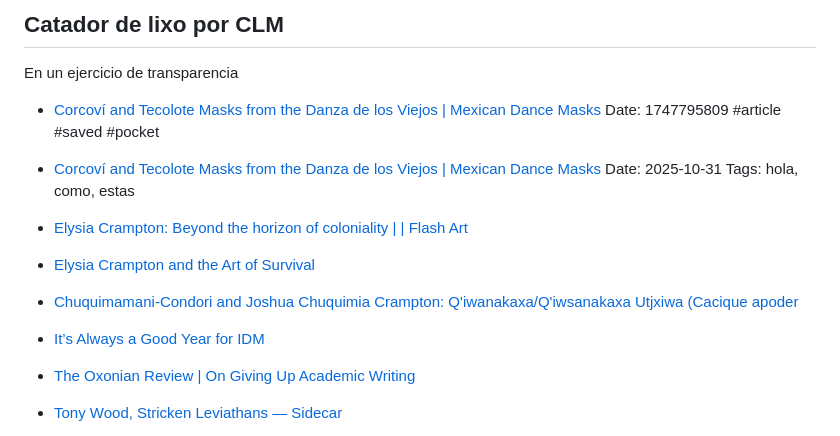
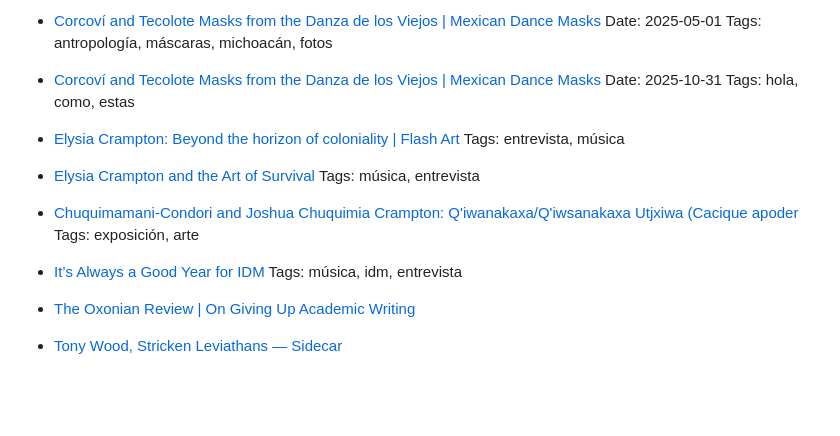
Before and after one commit to carloslucmat/bookmarks, a Markdown page: articles.md, the part around the change. Rendered like a GitHub page; blank space fills up the shorter version.

```diff
--- a/articles.md
+++ b/articles.md
@@ -1,19 +1,22 @@
-## Catador de lixo por CLM
-En un ejercicio de transparencia
+- [Corcoví and Tecolote Masks from the Danza de los Viejos | Mexican Dance Masks](https://mexicandancemasks.com/?p=10968)
+  Date: 2025-05-01
+  Tags: antropología, máscaras, michoacán, fotos
 
 - [Corcoví and Tecolote Masks from the Danza de los Viejos | Mexican Dance Masks](https://mexicandancemasks.com/?p=10968)
-Date: 1747795809
-#article #saved #pocket
+Date: 2025-10-31
+Tags: hola, como, estas
 
-- [Corcoví and Tecolote Masks from the Danza de los Viejos | Mexican Dance Masks](https://mexicandancemasks.com/?p=10968) Date: 2025-10-31 Tags: hola, como, estas
-
-- [Elysia Crampton: Beyond the horizon of coloniality | | Flash Art](https://flash---art.com/article/elysia-crampton-beyond-the-horizon-of-coloniality/)
+- [Elysia Crampton: Beyond the horizon of coloniality | Flash Art](https://flash---art.com/article/elysia-crampton-beyond-the-horizon-of-coloniality/)
+Tags: entrevista, música
 
 - [Elysia Crampton and the Art of Survival](https://www.vice.com/en/article/elysia-crampton-interview-demon-city/)
+  Tags: música, entrevista
 
 - [Chuquimamani-Condori and Joshua Chuquimia Crampton: Q'iwanakaxa/Q'iwsanakaxa Utjxiwa (Cacique apoder](https://www.momaps1.org/en/programs/183-chuquimamani-condori-and-joshua-chuquimia-crampton)
+  Tags: exposición, arte
 
 - [It’s Always a Good Year for IDM](https://tabularasarecords.substack.com/p/its-always-a-good-year-for-idm)
+  Tags: música, idm, entrevista
 
 - [The Oxonian Review | On Giving Up Academic Writing](https://oxonianreview.com/articles/on-giving-up-academic-writing)
 
```
